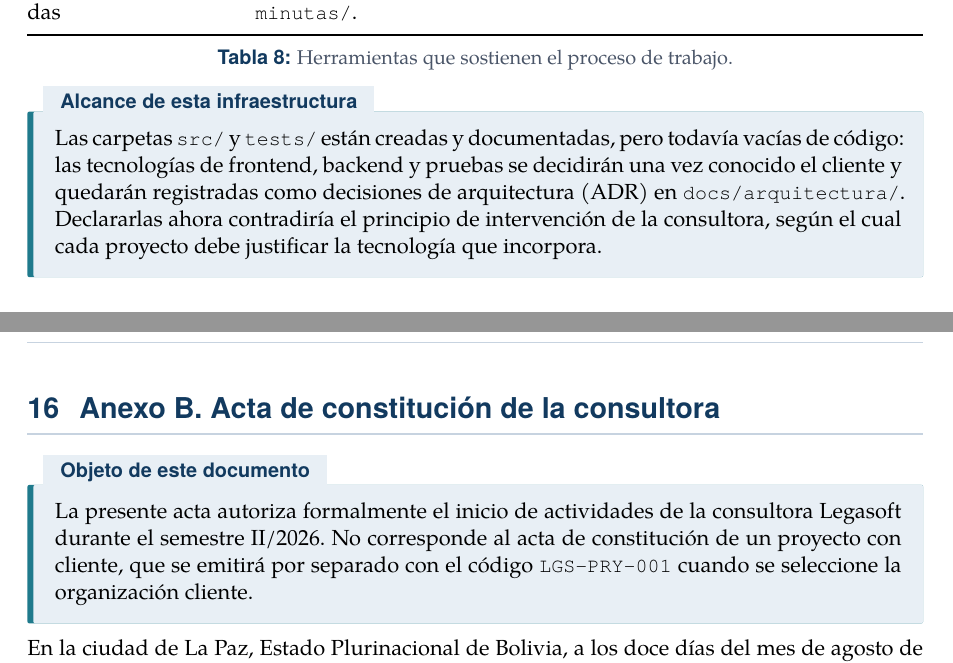
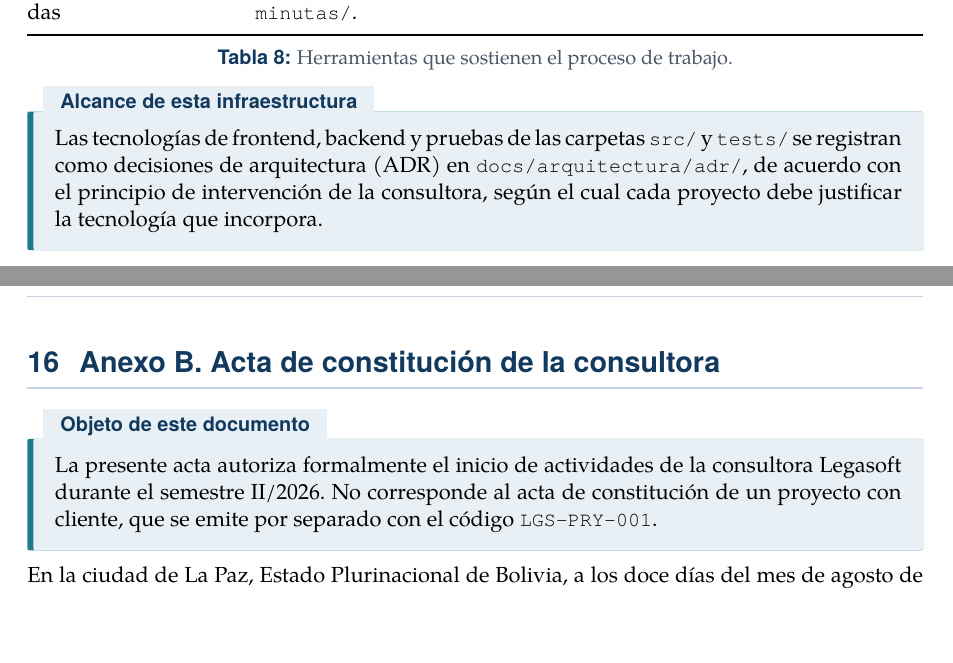
Before and after one commit to daniel69zz/legasoft, a LaTeX document (docs/entrega/entrega-fase1.tex, which reads docs/institucional/anexo-acta-constitucion.tex, docs/institucional/anexo-infraestructura.tex): two parts of pages 21 and 22 of 33, joined at a grey line, cut so that both start at the same text, the shorter picture padded with empty space. Compiled offline with XeLaTeX.

Commit message:
docs: actualizar redacción de los anexos institucionales

```diff
--- a/docs/institucional/anexo-acta-constitucion.tex
+++ b/docs/institucional/anexo-acta-constitucion.tex
@@ -6,8 +6,8 @@
 \begin{nota}[Objeto de este documento]
 La presente acta autoriza formalmente el inicio de actividades de la consultora
 Legasoft durante el \lgSemestre. No corresponde al acta de constitución de un
-proyecto con cliente, que se emitirá por separado con el código
-\texttt{LGS-PRY-001} cuando se seleccione la organización cliente.
+proyecto con cliente, que se emite por separado con el código
+\texttt{LGS-PRY-001}.
 \end{nota}
 
 En la ciudad de La Paz, Estado Plurinacional de Bolivia, a los doce días del mes
--- a/docs/institucional/anexo-infraestructura.tex
+++ b/docs/institucional/anexo-infraestructura.tex
@@ -142,10 +141,9 @@ Reuniones registradas & Cada reunión con el cliente o interna deja minuta en \r
 \end{center}
 
 \begin{nota}[Alcance de esta infraestructura]
-Las carpetas \ruta{src/} y \ruta{tests/} están creadas y documentadas, pero
-todavía vacías de código: las tecnologías de frontend, backend y pruebas se
-decidirán una vez conocido el cliente y quedarán registradas como decisiones de
-arquitectura (ADR) en \ruta{docs/arquitectura/}. Declararlas ahora contradiría el
-principio de intervención de la consultora, según el cual cada proyecto debe
-justificar la tecnología que incorpora.
+Las tecnologías de frontend, backend y pruebas de las carpetas \ruta{src/} y
+\ruta{tests/} se registran como decisiones de arquitectura (ADR) en
+\ruta{docs/arquitectura/adr/}, de acuerdo con el principio de intervención de la
+consultora, según el cual cada proyecto debe justificar la tecnología que
+incorpora.
 \end{nota}
```
Also changed, not shown: docs/institucional/anexo-infraestructura.tex (5 more changed lines).
